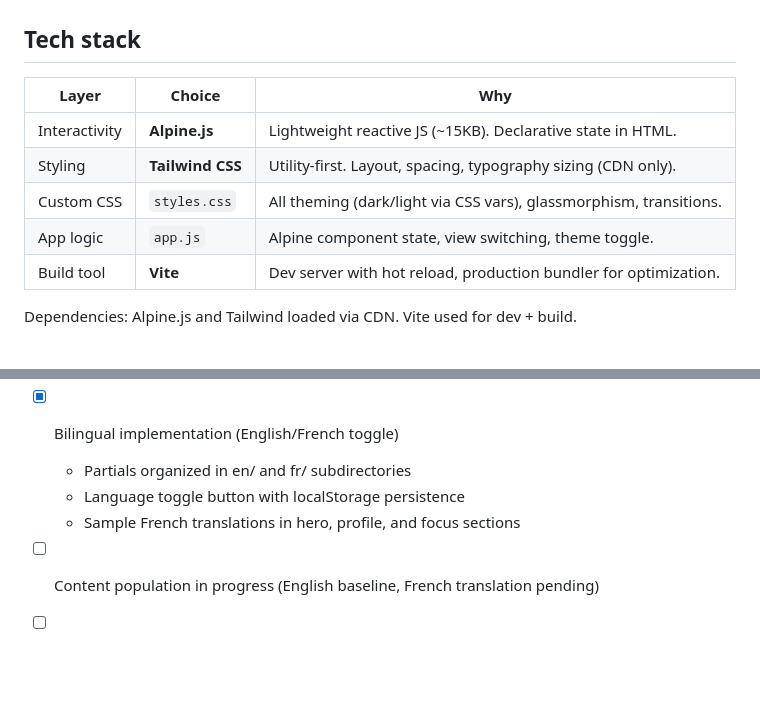
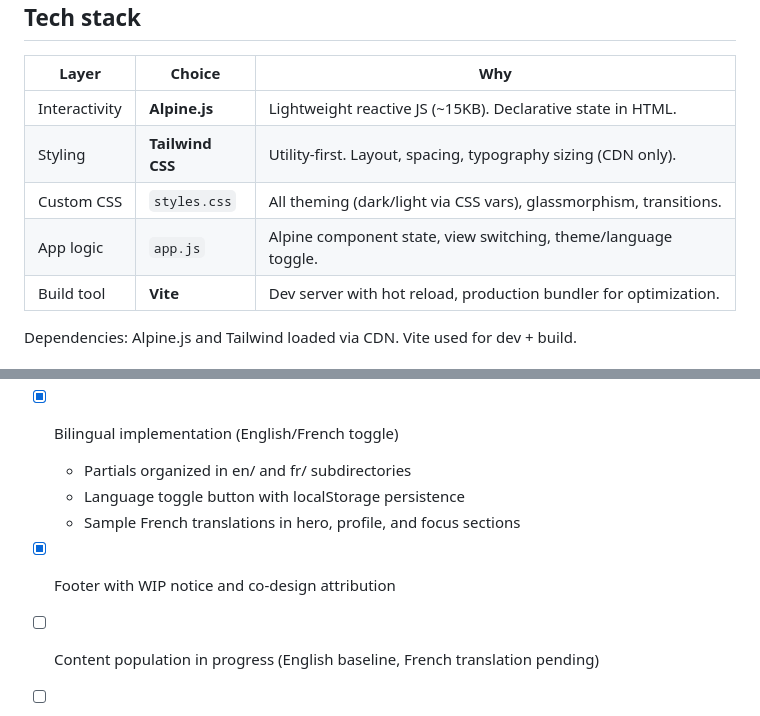
Before and after one commit to wfauriat/wfauriat.github.io, a Markdown page: CLAUDE.md, 2 parts joined by grey strips. Rendered like a GitHub page; blank space fills up the shorter version.

```diff
--- a/CLAUDE.md
+++ b/CLAUDE.md
@@ -11,7 +11,7 @@ Deployed on **GitHub Pages** via automated build pipeline (GitHub Actions).
 | Interactivity| **Alpine.js** | Lightweight reactive JS (~15KB). Declarative state in HTML.        |
 | Styling      | **Tailwind CSS** | Utility-first. Layout, spacing, typography sizing (CDN only).   |
 | Custom CSS   | `styles.css`  | All theming (dark/light via CSS vars), glassmorphism, transitions. |
-| App logic    | `app.js`      | Alpine component state, view switching, theme toggle.               |
+| App logic    | `app.js`      | Alpine component state, view switching, theme/language toggle.      |
 | Build tool   | **Vite**      | Dev server with hot reload, production bundler for optimization.    |
 
 Dependencies: Alpine.js and Tailwind loaded via CDN. Vite used for dev + build.
@@ -360,6 +380,7 @@ If views don't work on deployed site:
   - Partials organized in en/ and fr/ subdirectories
   - Language toggle button with localStorage persistence
   - Sample French translations in hero, profile, and focus sections
+- [x] Footer with WIP notice and co-design attribution
 - [ ] Content population in progress (English baseline, French translation pending)
 - [ ] Visual polish and transitions
 - [ ] Tested across browsers (Chrome/Firefox/Safari)
```
Also changed, not shown: other parts of CLAUDE.md (+35 -15 lines).
